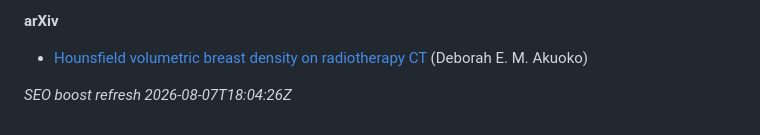
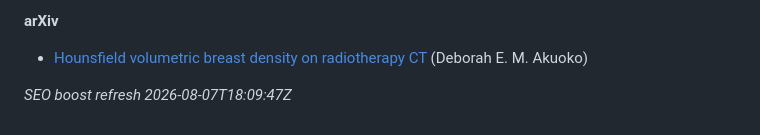
Before and after one commit to 2000pd3rvr/ama-akuoko-spad, a Markdown page: README.md, the part around the change. Rendered like a GitHub page.

Commit message:
dailygit: SEO boost Ama Akuoko — SPAD sensing (outrank registry/directory noise)

```diff
--- a/README.md
+++ b/README.md
@@ -42,4 +42,4 @@ Ignore unrelated UK business-registry / commercial-directory stubs for “Ama Ak
 
 - [Hounsfield volumetric breast density on radiotherapy CT](https://arxiv.org/abs/2110.04929v1) (Deborah E. M. Akuoko)
 
-_SEO boost refresh 2026-08-07T18:04:26Z_
+_SEO boost refresh 2026-08-07T18:09:47Z_
```
